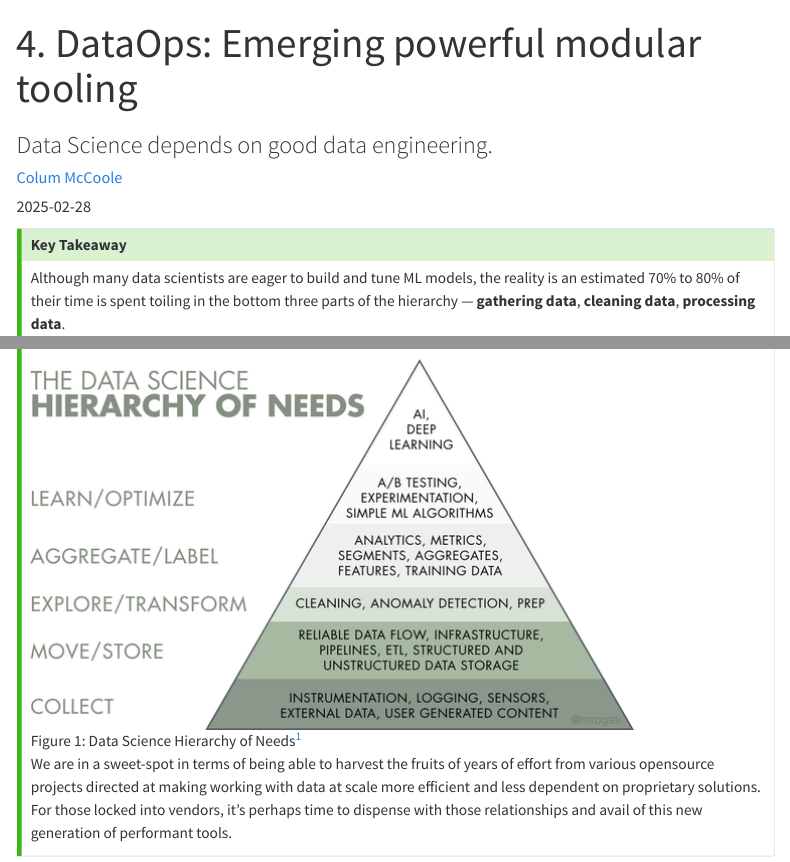
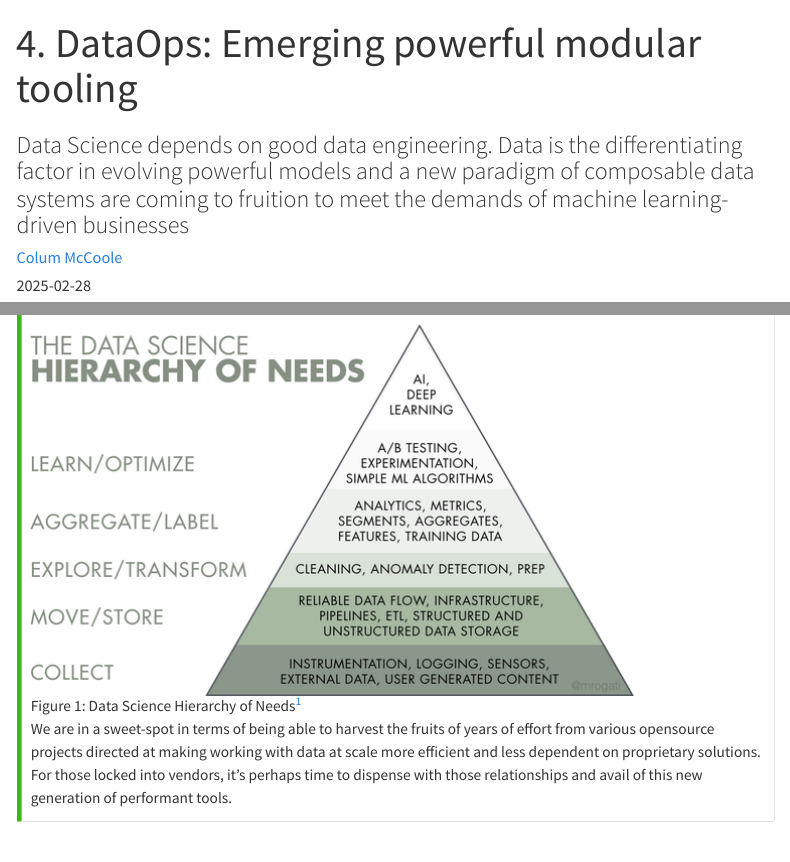
Before and after one commit to analect-io/analect.github.io, a Quarto document (posts/ai-strategy-series/4-dataops-modular-tooling/index.qmd): the page in a window 1100 px wide, from its top, and a second part further down, joined at a grey line. Rendered offline with R 4.5, knitr and Pandoc in place of Quarto, with nearby package versions; menus at the side of the page are left out.

Commit message:
fix blog 4 subtitle

```diff
--- a/posts/ai-strategy-series/4-dataops-modular-tooling/index.qmd
+++ b/posts/ai-strategy-series/4-dataops-modular-tooling/index.qmd
@@ -1,6 +1,6 @@
 ---
 title: "4. DataOps: Emerging powerful modular tooling"
-subtitle: "Data Science depends on good data engineering."
+subtitle: "Data Science depends on good data engineering. Data is the differentiating factor in evolving powerful models and a new paradigm of composable data systems are coming to fruition to meet the demands of machine learning-driven businesses"
 description: |
 
 categories: [ai-strategy-series, machine-learning, dataops]
```
